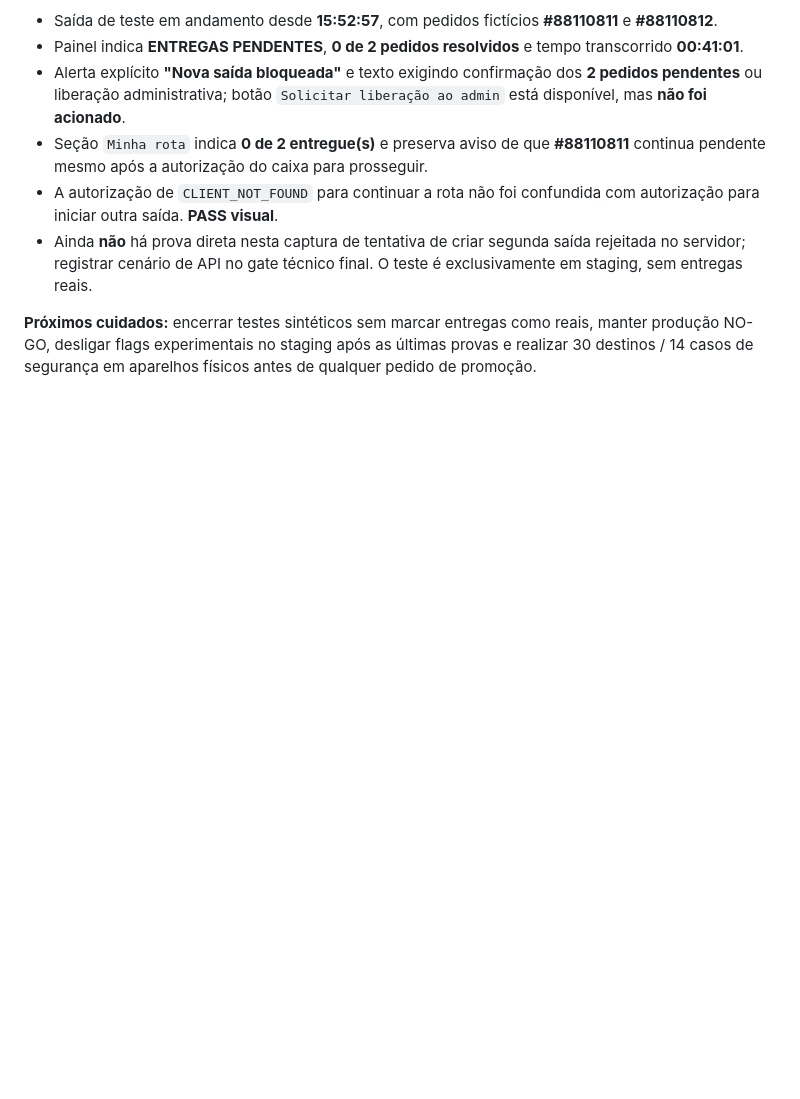
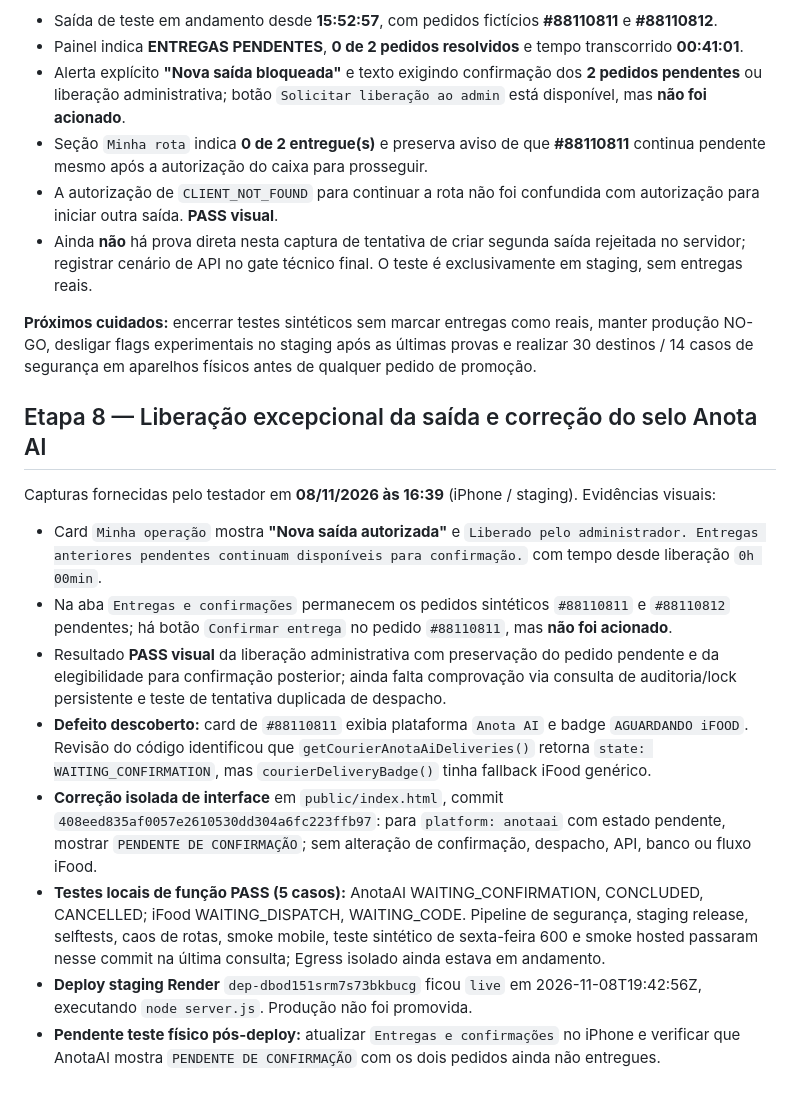
Before and after one commit to otaviozika/depachamoto, a Markdown page: docs/mobile-pilot/RELATO_NAVEGACAO_20261108.md, the part around the change. Drawn GitHub-style; blank space fills up the shorter version.

Commit message:
docs(staging): record admin override physical evidence and AnotaAI badge fix deployed to staging

```diff
--- a/docs/mobile-pilot/RELATO_NAVEGACAO_20261108.md
+++ b/docs/mobile-pilot/RELATO_NAVEGACAO_20261108.md
@@ -102,3 +102,15 @@ Captura fornecida pelo testador em 08/11/2026 às **16:34** (relógio iPhone, st
 - Ainda **não** há prova direta nesta captura de tentativa de criar segunda saída rejeitada no servidor; registrar cenário de API no gate técnico final. O teste é exclusivamente em staging, sem entregas reais.
 
 **Próximos cuidados:** encerrar testes sintéticos sem marcar entregas como reais, manter produção NO-GO, desligar flags experimentais no staging após as últimas provas e realizar 30 destinos / 14 casos de segurança em aparelhos físicos antes de qualquer pedido de promoção.
+
+## Etapa 8 — Liberação excepcional da saída e correção do selo Anota AI
+
+Capturas fornecidas pelo testador em **08/11/2026 às 16:39** (iPhone / staging). Evidências visuais:
+- Card `Minha operação` mostra **"Nova saída autorizada"** e `Liberado pelo administrador. Entregas anteriores pendentes continuam disponíveis para confirmação.` com tempo desde liberação `0h 00min`.
+- Na aba `Entregas e confirmações` permanecem os pedidos sintéticos `#88110811` e `#88110812` pendentes; há botão `Confirmar entrega` no pedido `#88110811`, mas **não foi acionado**.
+- Resultado **PASS visual** da liberação administrativa com preservação do pedido pendente e da elegibilidade para confirmação posterior; ainda falta comprovação via consulta de auditoria/lock persistente e teste de tentativa duplicada de despacho.
+- **Defeito descoberto:** card de `#88110811` exibia plataforma `Anota AI` e badge `AGUARDANDO iFOOD`. Revisão do código identificou que `getCourierAnotaAiDeliveries()` retorna `state: WAITING_CONFIRMATION`, mas `courierDeliveryBadge()` tinha fallback iFood genérico.
+- **Correção isolada de interface** em `public/index.html`, commit `408eed835af0057e2610530dd304a6fc223ffb97`: para `platform: anotaai` com estado pendente, mostrar `PENDENTE DE CONFIRMAÇÃO`; sem alteração de confirmação, despacho, API, banco ou fluxo iFood.
+- **Testes locais de função PASS (5 casos):** AnotaAI WAITING_CONFIRMATION, CONCLUDED, CANCELLED; iFood WAITING_DISPATCH, WAITING_CODE. Pipeline de segurança, staging release, selftests, caos de rotas, smoke mobile, teste sintético de sexta-feira 600 e smoke hosted passaram nesse commit na última consulta; Egress isolado ainda estava em andamento.
+- **Deploy staging Render** `dep-dbod151srm7s73bkbucg` ficou `live` em 2026-11-08T19:42:56Z, executando `node server.js`. Produção não foi promovida.
+- **Pendente teste físico pós-deploy:** atualizar `Entregas e confirmações` no iPhone e verificar que AnotaAI mostra `PENDENTE DE CONFIRMAÇÃO` com os dois pedidos ainda não entregues.
```
